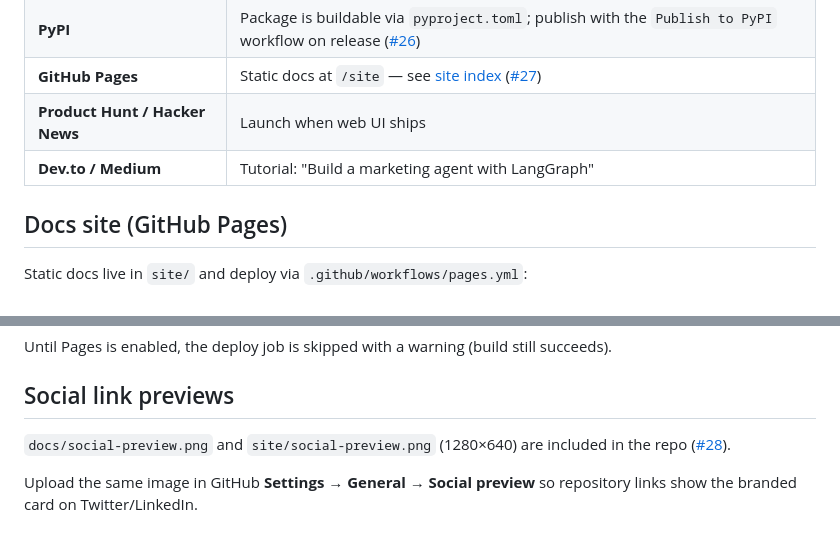
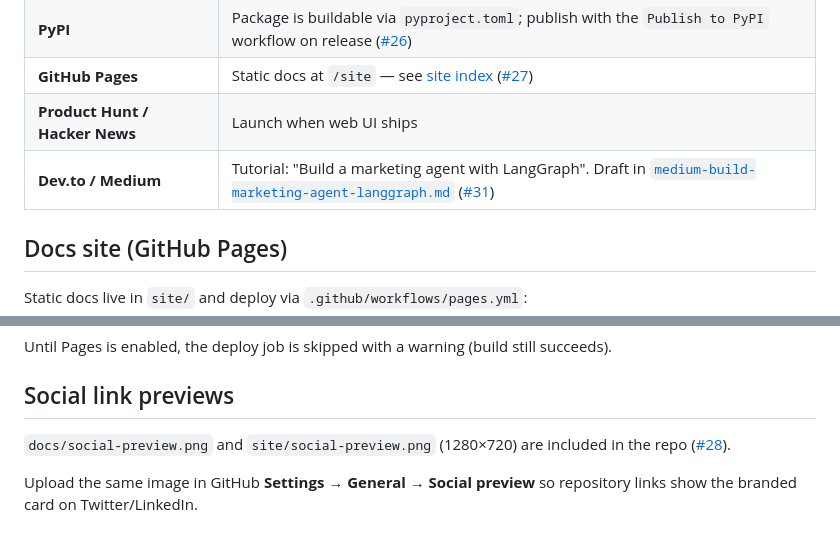
Before and after one commit to loopmark-opensource/loopmark-agent, a Markdown page: docs/DISCOVERABILITY.md, 2 parts joined by grey strips. GitHub-like rendering.

```diff
--- a/docs/DISCOVERABILITY.md
+++ b/docs/DISCOVERABILITY.md
@@ -85,7 +85,7 @@ Target these phrases in docs, issues, and release notes:
 | **PyPI** | Package is buildable via `pyproject.toml`; publish with the `Publish to PyPI` workflow on release ([#26](https://github.com/loopmark-opensource/loopmark-agent/issues/26)) |
 | **GitHub Pages** | Static docs at `/site` — see [site index](https://loopmark-opensource.github.io/loopmark-agent/) ([#27](https://github.com/loopmark-opensource/loopmark-agent/issues/27)) |
 | **Product Hunt / Hacker News** | Launch when web UI ships |
-| **Dev.to / Medium** | Tutorial: "Build a marketing agent with LangGraph" |
+| **Dev.to / Medium** | Tutorial: "Build a marketing agent with LangGraph". Draft in [`medium-build-marketing-agent-langgraph.md`](medium-build-marketing-agent-langgraph.md) ([#31](https://github.com/loopmark-opensource/loopmark-agent/issues/31)) |
 
 ## Docs site (GitHub Pages)
 
@@ -112,7 +112,7 @@ Until Pages is enabled, the deploy job is skipped with a warning (build still su
 
 ## Social link previews
 
-`docs/social-preview.png` and `site/social-preview.png` (1280×640) are included in the repo ([#28](https://github.com/loopmark-opensource/loopmark-agent/issues/28)).
+`docs/social-preview.png` and `site/social-preview.png` (1280×720) are included in the repo ([#28](https://github.com/loopmark-opensource/loopmark-agent/issues/28)).
 
 Upload the same image in GitHub **Settings → General → Social preview** so repository links show the branded card on Twitter/LinkedIn.
 
```
Also changed, not shown: docs/medium-build-marketing-agent-langgraph.md (added, +185 -0 lines).
